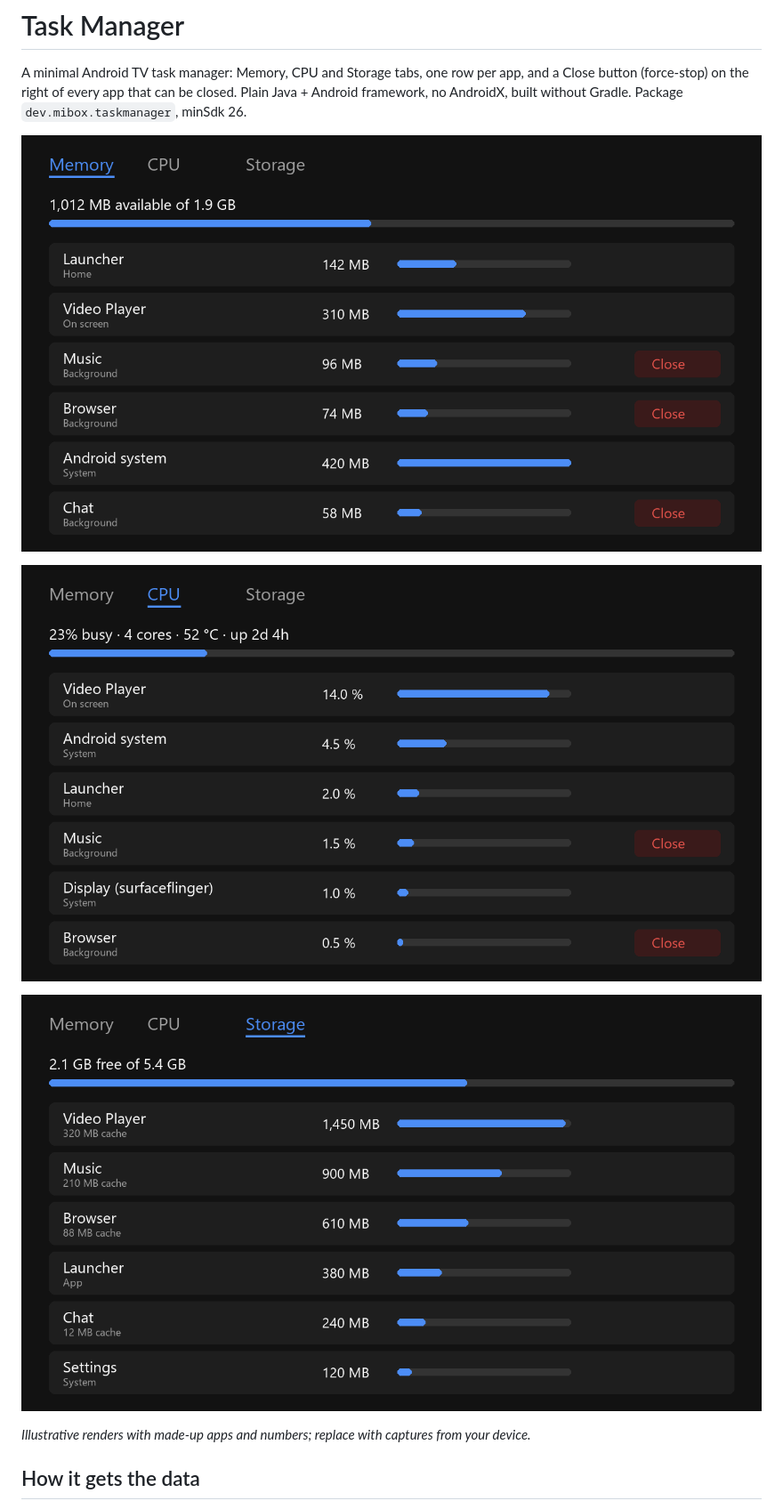
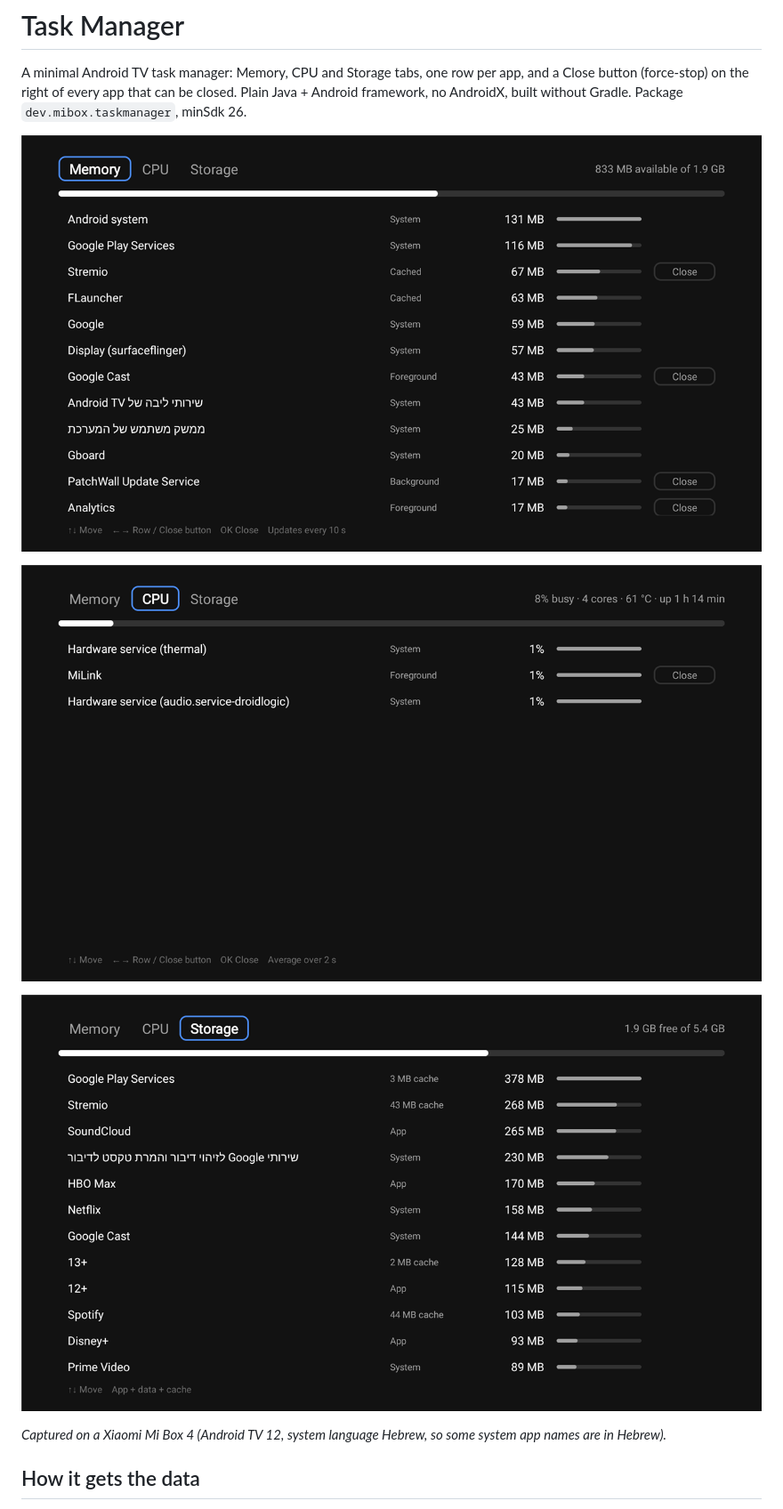
Before and after one commit to Ran-Toledo/mibox-apps, a Markdown page: taskmanager/README.md, the part around the change. Shown at 89% size. GitHub-like rendering; pictures changed too: taskmanager/docs/screenshot-cpu.png, taskmanager/docs/screenshot-storage.png, taskmanager/docs/screenshot.png.

Commit message:
Task Manager README: real screenshots from the Mi Box
Replace the illustrative Memory, CPU and Storage renders with captures
from a Mi Box 4 (scaled to 1280x720) and update the caption.

Co-Authored-By: Claude Opus 5.5 <noreply@anthropic.com>

```diff
--- a/taskmanager/README.md
+++ b/taskmanager/README.md
@@ -10,7 +10,7 @@ no AndroidX, built without Gradle. Package `dev.mibox.taskmanager`, minSdk 26.
 
 ![Storage tab](docs/screenshot-storage.png)
 
-*Illustrative renders with made-up apps and numbers; replace with captures from your device.*
+*Captured on a Xiaomi Mi Box 4 (Android TV 12, system language Hebrew, so some system app names are in Hebrew).*
 
 ## How it gets the data
 A normal app can't see other apps' memory or CPU, or force-stop them. So the app connects to the
```
